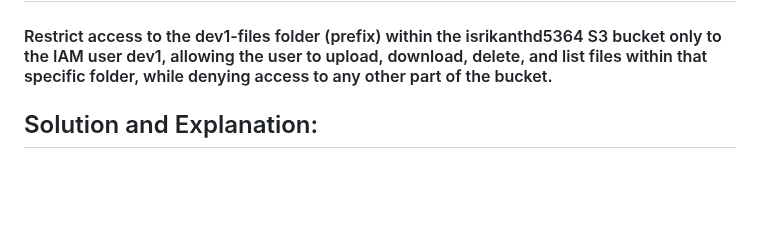
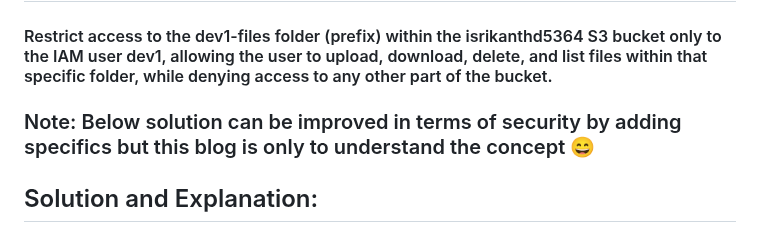
Before and after one commit to dusasrikanth/AWS, a Markdown page: S3 Object Restricton Scenario/README.md, the part around the change. Rendered like a GitHub page; blank space fills up the shorter version.

```diff
--- a/S3 Object Restricton Scenario/README.md
+++ b/S3 Object Restricton Scenario/README.md
@@ -1,6 +1,9 @@
 ## Problem Statement
 
 #### Restrict access to the dev1-files folder (prefix) within the isrikanthd5364 S3 bucket only to the IAM user dev1, allowing the user to upload, download, delete, and list files within that specific folder, while denying access to any other part of the bucket.
+
+
+### Note: Below solution can be improved in terms of security by adding specifics but this blog is only to understand the concept :smile:
 
 ## Solution and Explanation:
 
```
